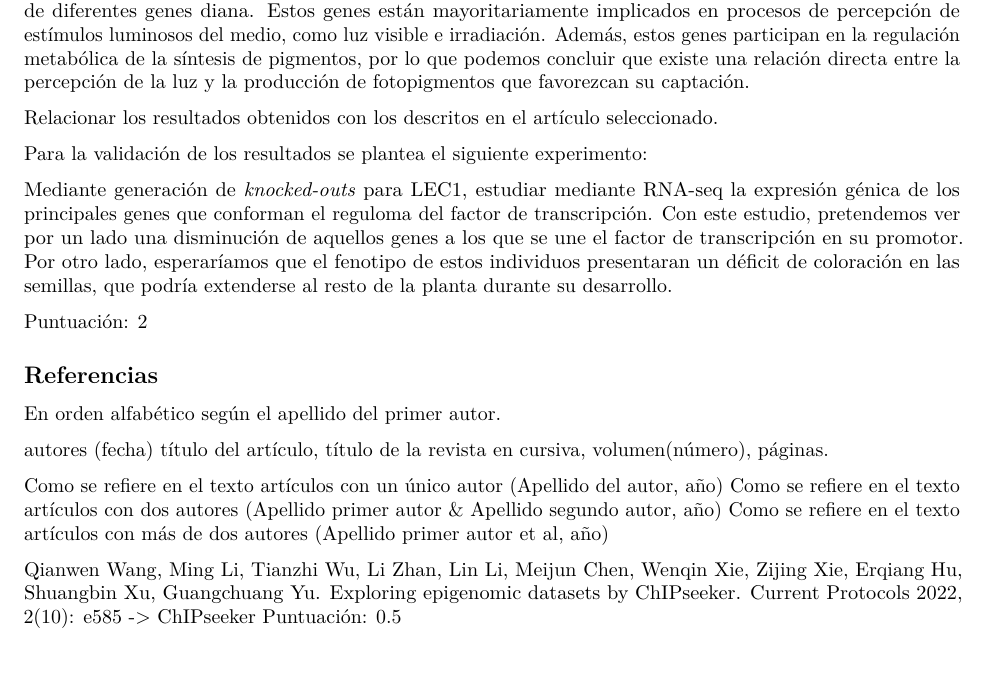
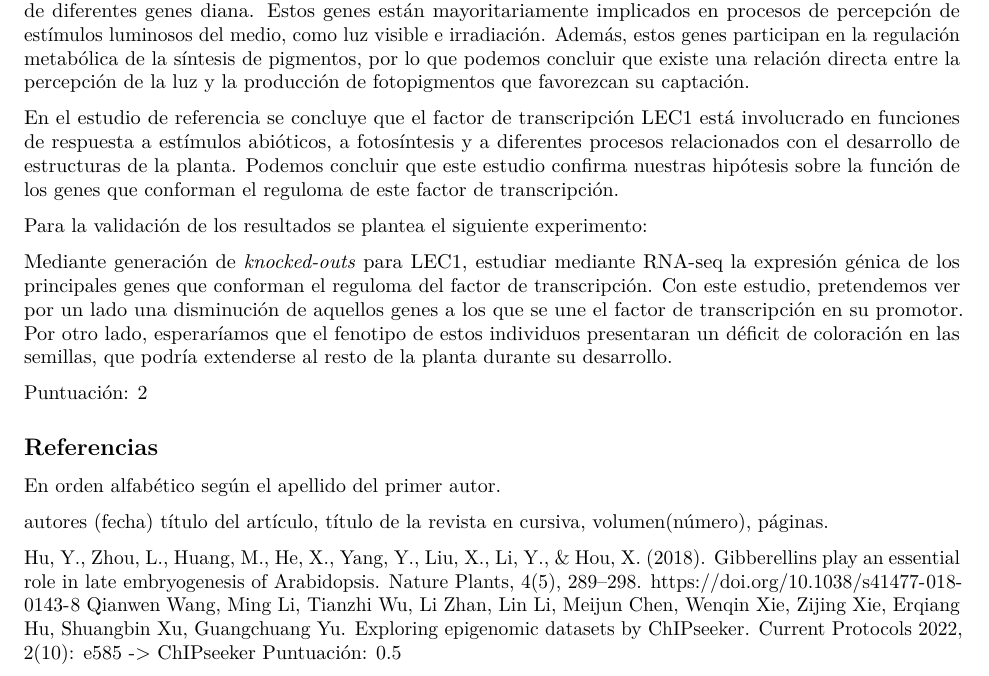
Before and after one commit to claragrabel/ChIP_replication, an R Markdown document (ChIP_seq_grupo2.Rmd): part of page 7 of 7, cut so that both start at the same text. Rendered offline with R 4.5, knitr and Pandoc, then LaTeX, with nearby package versions; some code elsewhere in the file could not run offline.

Commit message:
Update ChIP_seq_grupo2.Rmd

```diff
--- a/ChIP_seq_grupo2.Rmd
+++ b/ChIP_seq_grupo2.Rmd
@@ -291,9 +291,7 @@ Al analizar los resultados de ontología en una red biológica inferimos que los
 
 LEC1 es una subunidad de un factor de transcripción que tiende a unirse aguas arriba de los promotores de diferentes genes diana. Estos genes están mayoritariamente implicados en procesos de percepción de estímulos luminosos del medio, como luz visible e irradiación. Además, estos genes participan en la regulación metabólica de la síntesis de pigmentos, por lo que podemos concluir que existe una relación directa entre la percepción de la luz y la producción de fotopigmentos que favorezcan su captación.
 
-
-
-Relacionar los resultados obtenidos con los descritos en el artículo seleccionado.
+En el estudio de referencia se concluye que el factor de transcripción LEC1 está involucrado en funciones de respuesta a estímulos abióticos, a fotosíntesis y a diferentes procesos relacionados con el desarrollo de estructuras de la planta. Podemos concluir que este estudio confirma nuestras hipótesis sobre la función de los genes que conforman el reguloma de este factor de transcripción.
 
 Para la validación de los resultados se plantea el siguiente experimento:
 
@@ -309,9 +307,6 @@ En orden alfabético según el apellido del primer autor.
 
 autores (fecha) título del artículo, título de la revista en cursiva, volumen(número), páginas.
 
-Como se refiere en el texto artículos con un único autor (Apellido del autor, año)
-Como se refiere en el texto artículos con dos autores (Apellido primer autor & Apellido segundo autor, año)
-Como se refiere en el texto artículos con más de dos autores (Apellido primer autor et al, año)
-
+Hu, Y., Zhou, L., Huang, M., He, X., Yang, Y., Liu, X., Li, Y., & Hou, X. (2018). Gibberellins play an essential role in late embryogenesis of Arabidopsis. Nature Plants, 4(5), 289–298. https://doi.org/10.1038/s41477-018-0143-8
 Qianwen Wang, Ming Li, Tianzhi Wu, Li Zhan, Lin Li, Meijun Chen, Wenqin Xie, Zijing Xie, Erqiang Hu, Shuangbin Xu, Guangchuang Yu. Exploring epigenomic datasets by ChIPseeker. Current Protocols 2022, 2(10): e585 -> ChIPseeker
 Puntuación: 0.5
```
